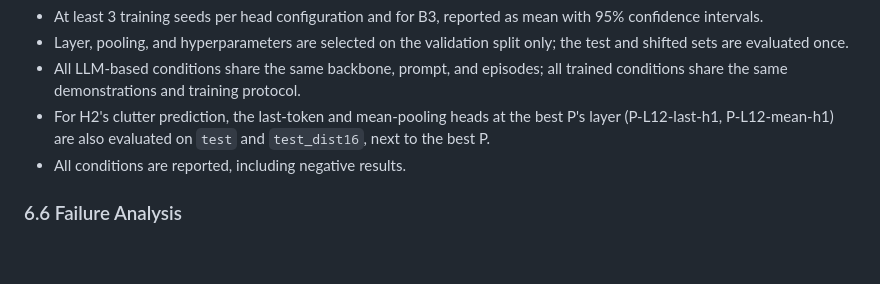
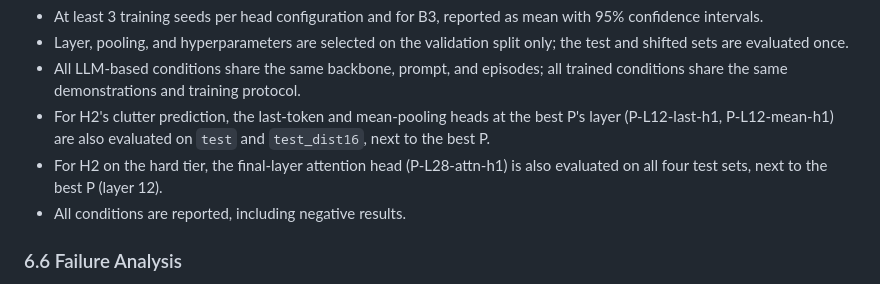
Before and after one commit to Noomp/neurons_of_the_deep, a Markdown page: project_proposal.md, the part around the change. Drawn GitHub-style; blank space fills up the shorter version.

```diff
--- a/project_proposal.md
+++ b/project_proposal.md
@@ -127,6 +127,7 @@ B3 isolates the value of LLM representations: it sees the same information and d
 - Layer, pooling, and hyperparameters are selected on the validation split only; the test and shifted sets are evaluated once.
 - All LLM-based conditions share the same backbone, prompt, and episodes; all trained conditions share the same demonstrations and training protocol.
 - For H2's clutter prediction, the last-token and mean-pooling heads at the best P's layer (P-L12-last-h1, P-L12-mean-h1) are also evaluated on `test` and `test_dist16`, next to the best P.
+- For H2 on the hard tier, the final-layer attention head (P-L28-attn-h1) is also evaluated on all four test sets, next to the best P (layer 12).
 - All conditions are reported, including negative results.
 
 ### 6.6 Failure Analysis
```
Also changed, not shown: evaluation/README.md (+2 -1 lines).
